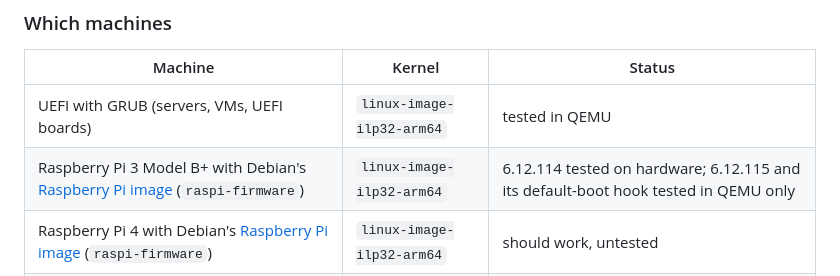
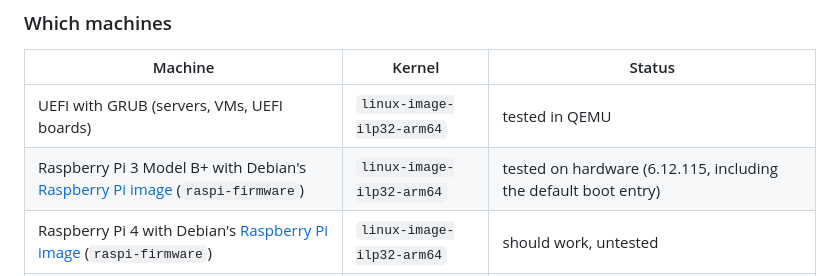
Before and after one commit to ilp32-a64/debian-ilp32, a Markdown page: README.md, the part around the change. Rendered like a GitHub page.

Commit message:
README: the Raspberry Pi 3 Model B+ is tested on hardware with 6.12.115

```diff
--- a/README.md
+++ b/README.md
@@ -49,7 +49,7 @@ C programs and other C++ programs are not affected.
 | Machine | Kernel | Status |
 |---|---|---|
 | UEFI with GRUB (servers, VMs, UEFI boards) | `linux-image-ilp32-arm64` | tested in QEMU |
-| Raspberry Pi 3 Model B+ with Debian's [Raspberry Pi image](https://raspi.debian.net/) (`raspi-firmware`) | `linux-image-ilp32-arm64` | 6.12.114 tested on hardware; 6.12.115 and its default-boot hook tested in QEMU only |
+| Raspberry Pi 3 Model B+ with Debian's [Raspberry Pi image](https://raspi.debian.net/) (`raspi-firmware`) | `linux-image-ilp32-arm64` | tested on hardware (6.12.115, including the default boot entry) |
 | Raspberry Pi 4 with Debian's [Raspberry Pi image](https://raspi.debian.net/) (`raspi-firmware`) | `linux-image-ilp32-arm64` | should work, untested |
 | U-Boot boards with Debian's `u-boot-menu` (extlinux), e.g. the Marvell CN9130 CRB or the Globalscale ESPRESSObin | `linux-image-ilp32-arm64` | tested on hardware (CN9130 CRB with 6.12.114; ESPRESSObin v5, 1 GiB, with 6.12.115, including the default boot entry) |
 | Boards that need a vendor kernel | the vendor kernel with the [ILP32 patches](https://github.com/ilp32-a64/linux-ilp32) | install `ilp32-runtime` only |
```
